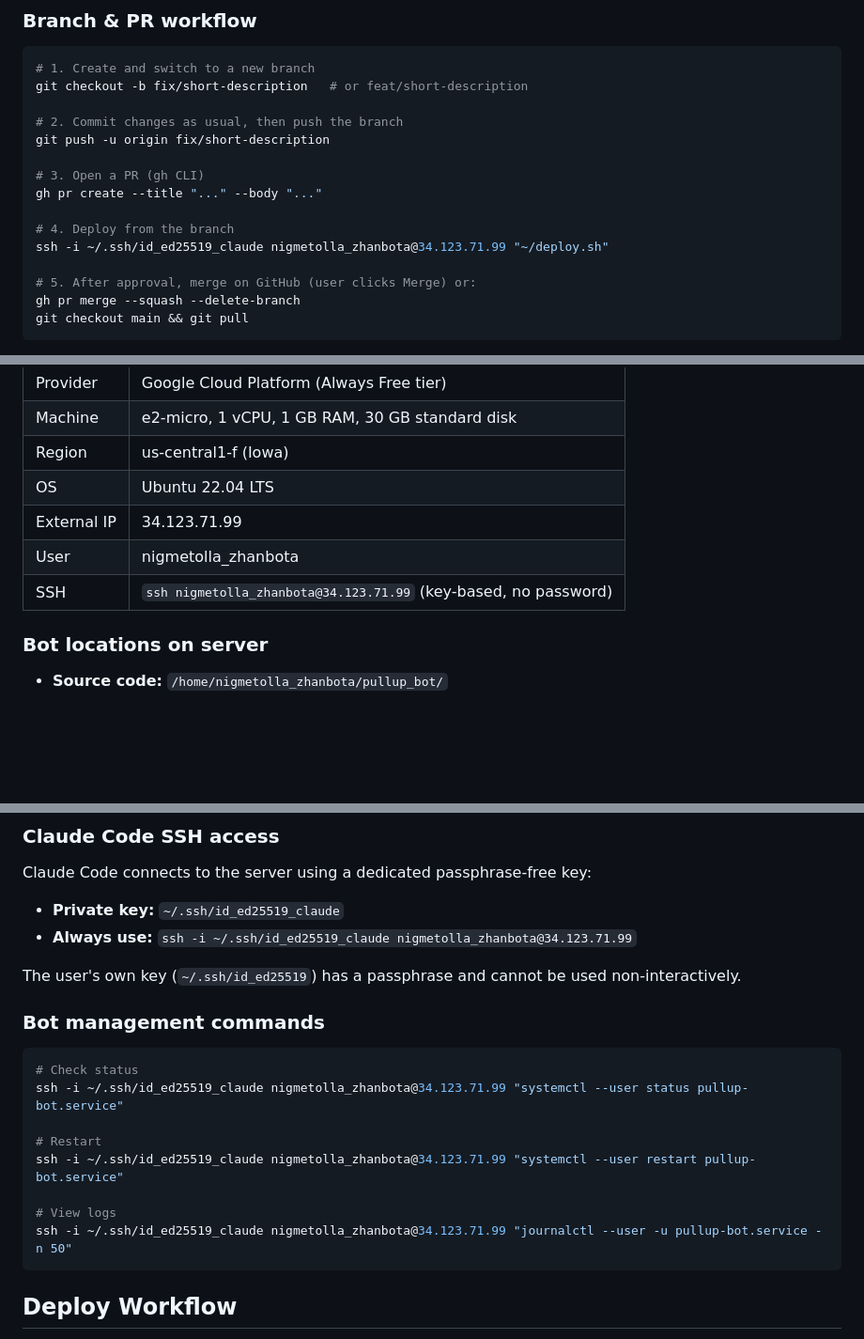
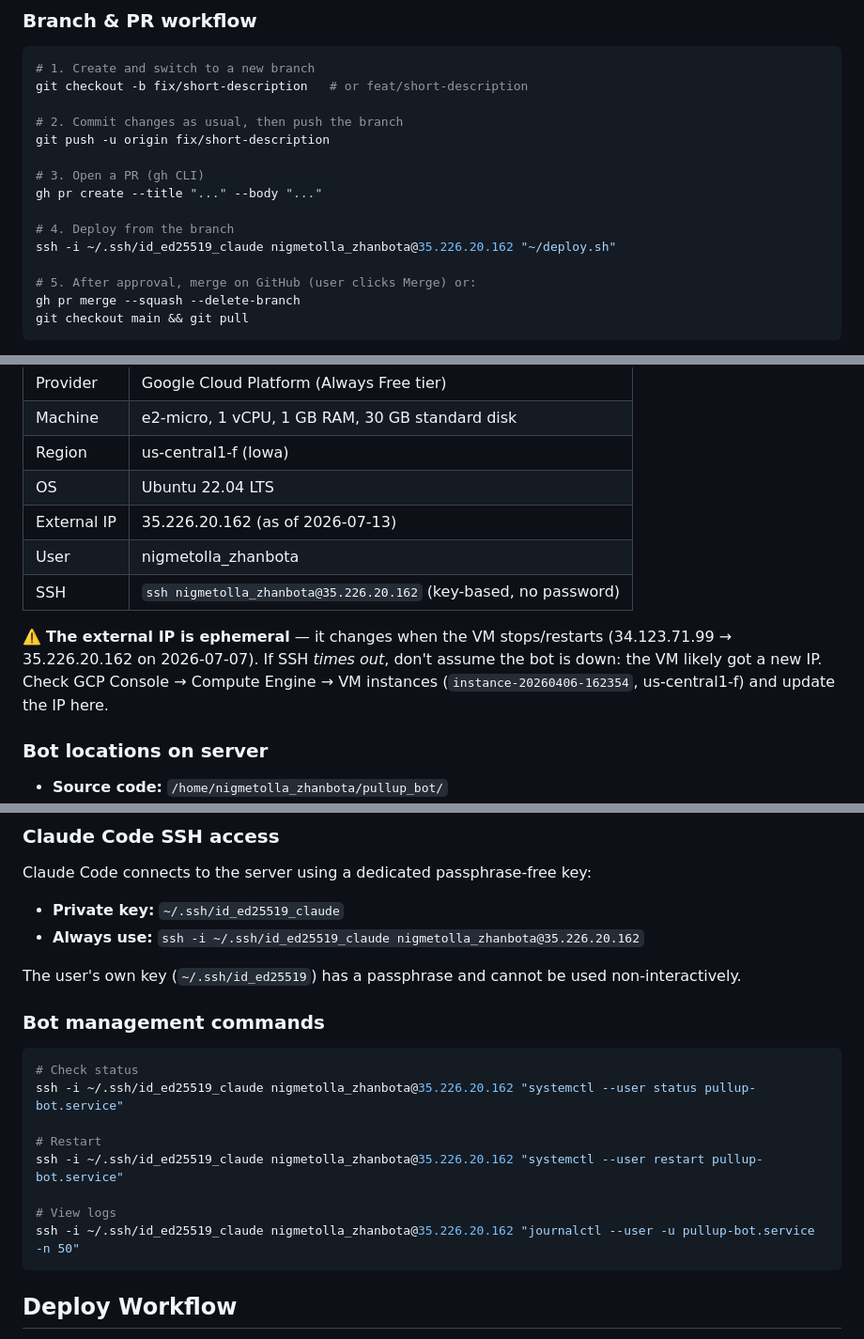
Before and after one commit to zhanbotanigmetolla-cmyk/Zhanbota, a Markdown page: CLAUDE.md, 3 parts joined by grey strips. Shown at 94% size. GitHub-like rendering; blank space fills up the shorter version.

Commit message:
docs: update stale server IP in CLAUDE.md, note that it is ephemeral
SSH kept timing out because the VM's external IP changed on reboot
(34.123.71.99 → 35.226.20.162) while CLAUDE.md still pointed at the
old address. Documented the ephemeral-IP behavior so the next timeout
is self-diagnosing.

Co-Authored-By: Claude Fable 5 <noreply@anthropic.com>
Claude-Session: https://claude.ai/code/session_018sgfU8cS76mkUDcKCFeDDz

````diff
--- a/CLAUDE.md
+++ b/CLAUDE.md
@@ -23,7 +23,7 @@ git push -u origin fix/short-description
 gh pr create --title "..." --body "..."
 
 # 4. Deploy from the branch
-ssh -i ~/.ssh/id_ed25519_claude nigmetolla_zhanbota@34.123.71.99 "~/deploy.sh"
+ssh -i ~/.ssh/id_ed25519_claude nigmetolla_zhanbota@35.226.20.162 "~/deploy.sh"
 
 # 5. After approval, merge on GitHub (user clicks Merge) or:
 gh pr merge --squash --delete-branch
@@ -57,9 +57,11 @@ The bot runs on GCP — the old VPS in Germany is no longer used.
 | Machine | e2-micro, 1 vCPU, 1 GB RAM, 30 GB standard disk |
 | Region | us-central1-f (Iowa) |
 | OS | Ubuntu 22.04 LTS |
-| External IP | 34.123.71.99 |
+| External IP | 35.226.20.162 (as of 2026-07-13) |
 | User | nigmetolla_zhanbota |
-| SSH | `ssh nigmetolla_zhanbota@34.123.71.99` (key-based, no password) |
+| SSH | `ssh nigmetolla_zhanbota@35.226.20.162` (key-based, no password) |
+
+⚠️ **The external IP is ephemeral** — it changes when the VM stops/restarts (34.123.71.99 → 35.226.20.162 on 2026-07-07). If SSH *times out*, don't assume the bot is down: the VM likely got a new IP. Check GCP Console → Compute Engine → VM instances (`instance-20260406-162354`, us-central1-f) and update the IP here.
 
 ### Bot locations on server
 
@@ -74,7 +76,7 @@ The bot runs on GCP — the old VPS in Germany is no longer used.
 
 Claude Code connects to the server using a dedicated passphrase-free key:
 - **Private key:** `~/.ssh/id_ed25519_claude`
-- **Always use:** `ssh -i ~/.ssh/id_ed25519_claude nigmetolla_zhanbota@34.123.71.99`
+- **Always use:** `ssh -i ~/.ssh/id_ed25519_claude nigmetolla_zhanbota@35.226.20.162`
 
 The user's own key (`~/.ssh/id_ed25519`) has a passphrase and cannot be used non-interactively.
 
@@ -82,13 +84,13 @@ The user's own key (`~/.ssh/id_ed25519`) has a passphrase and cannot be used non
 
 ```bash
 # Check status
-ssh -i ~/.ssh/id_ed25519_claude nigmetolla_zhanbota@34.123.71.99 "systemctl --user status pullup-bot.service"
+ssh -i ~/.ssh/id_ed25519_claude nigmetolla_zhanbota@35.226.20.162 "systemctl --user status pullup-bot.service"
 
 # Restart
-ssh -i ~/.ssh/id_ed25519_claude nigmetolla_zhanbota@34.123.71.99 "systemctl --user restart pullup-bot.service"
+ssh -i ~/.ssh/id_ed25519_claude nigmetolla_zhanbota@35.226.20.162 "systemctl --user restart pullup-bot.service"
 
 # View logs
-ssh -i ~/.ssh/id_ed25519_claude nigmetolla_zhanbota@34.123.71.99 "journalctl --user -u pullup-bot.service -n 50"
+ssh -i ~/.ssh/id_ed25519_claude nigmetolla_zhanbota@35.226.20.162 "journalctl --user -u pullup-bot.service -n 50"
 ```
 
 ## Deploy Workflow
````
